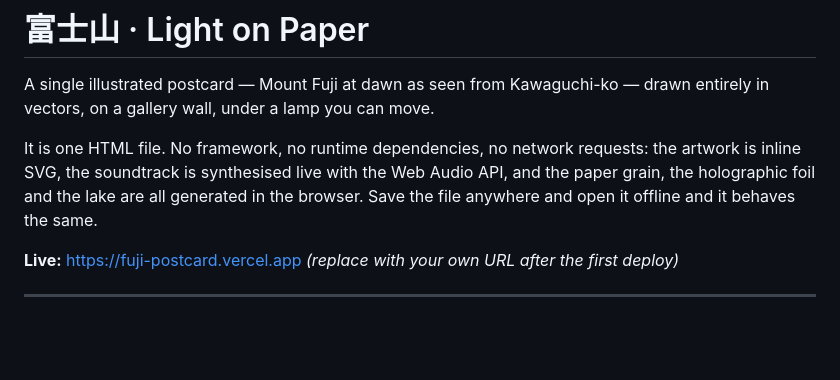
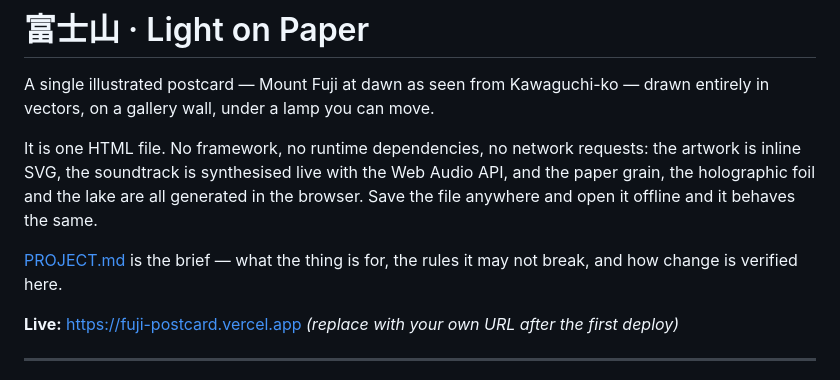
Before and after one commit to lipstick-turtleback/fuji-postcard, a Markdown page: README.md, the part around the change. Rendered like a GitHub page; blank space fills up the shorter version.

```diff
--- a/README.md
+++ b/README.md
@@ -8,6 +8,9 @@ requests: the artwork is inline SVG, the soundtrack is synthesised live with
 the Web Audio API, and the paper grain, the holographic foil and the lake are
 all generated in the browser. Save the file anywhere and open it offline and
 it behaves the same.
+
+[PROJECT.md](PROJECT.md) is the brief — what the thing is for, the rules it may
+not break, and how change is verified here.
 
 **Live:** <https://fuji-postcard.vercel.app> _(replace with your own URL after the first deploy)_
 
```
Also changed, not shown: PROJECT.md (added, +152 -0 lines).
